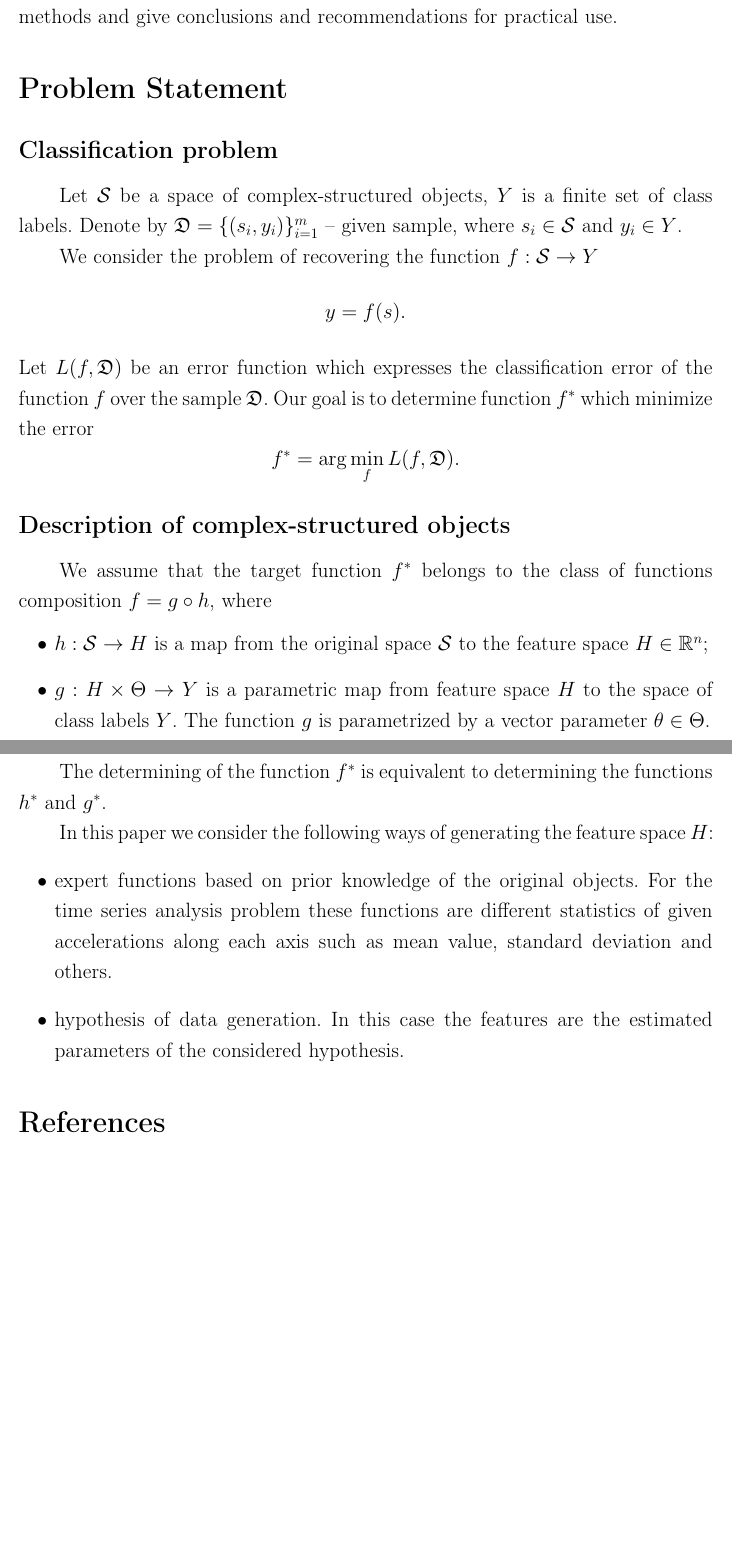
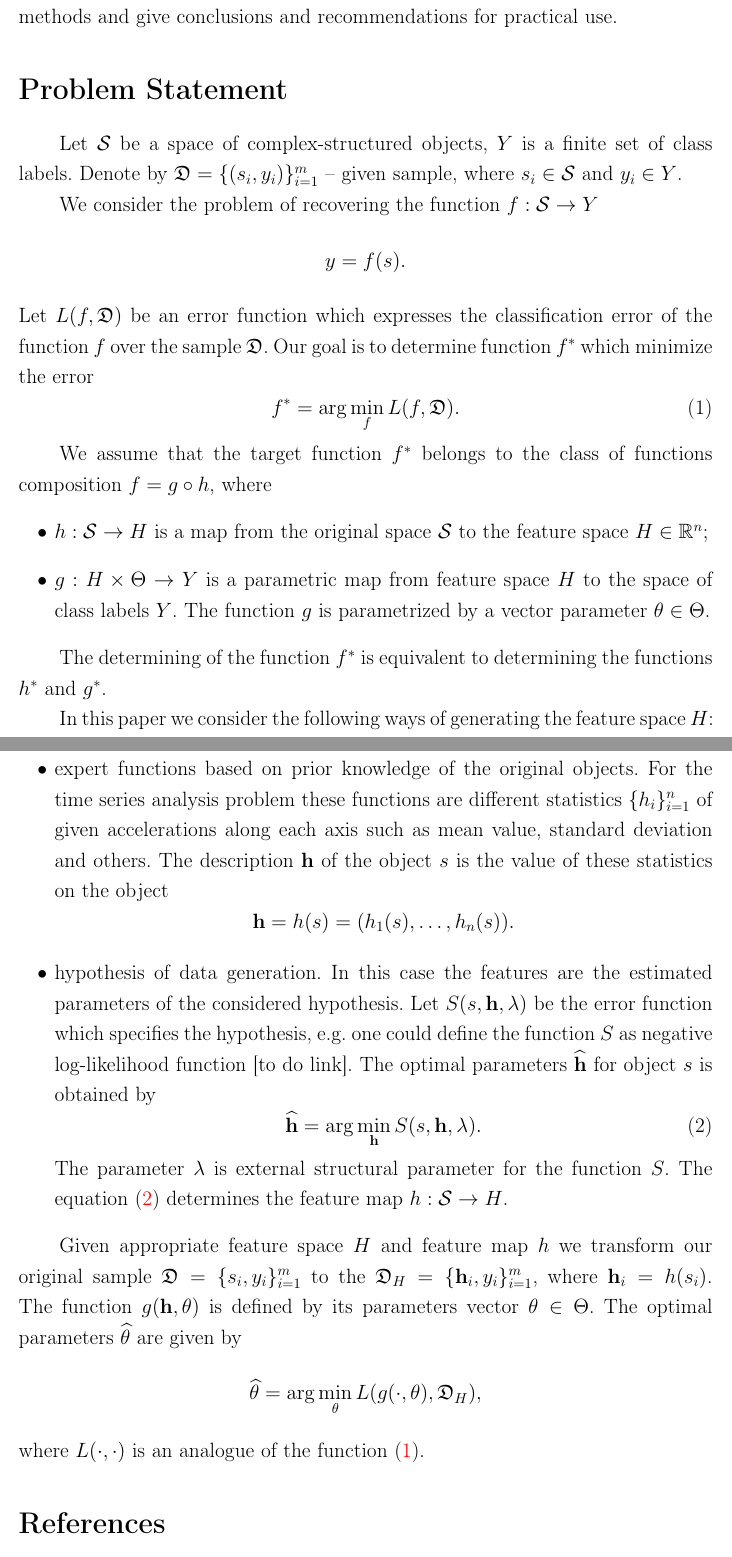
Before and after one commit to Ilyas979/2017-Isachenko-MetaModels, a LaTeX document (doc/MachineLearning2016ProjectReport.tex): two parts of pages 2 and 3 of 4, joined at a grey line, cut so that both start at the same text, the shorter picture padded with empty space. Compiled offline with pdfLaTeX; the source files are stored in an older character set and shown here as Unicode.

Commit message:
prob stat updated

```diff
--- a/doc/MachineLearning2016ProjectReport.tex
+++ b/doc/MachineLearning2016ProjectReport.tex
@@ -139,46 +139,90 @@
 \maketitle
 
 \section*{Introduction}
-This project is dedicated to multiclass classification of complex-structured objects (for which we don't have explicit features). The problem arises in many applications such as image recognition, signal processing or time series classification. We will focus on multiclass multivariate time series classification. In this setup time series are regarded as complex-structured objects without explicit feature description. This is reasonable because we can't operate with original features as time series might be of different size and not aligned \cite{geurts2001pattern}.
+This project is dedicated to multiclass classification of complex-structured objects (for which we don't have explicit features).
+The problem arises in many applications such as image recognition, signal processing or time series classification.
+We will focus on multiclass multivariate time series classification.
+In this setup time series are regarded as complex-structured objects without explicit feature description.
+This is reasonable because we can't operate with original features as time series might be of different size and not aligned \cite{geurts2001pattern}.
 
-We investigate classification of accelerometer time series \cite{wang2014human}. The data is time series of acceleration from three axis, which is sensed by mobile phone or other portable device with accelerometer. The task is to predict the activity a person is performing. List of activities might include walking, running, sitting or walking up/down the stairs.
+We investigate classification of accelerometer time series \cite{wang2014human}. The data is time series of acceleration from three axis, which is sensed by mobile phone or other portable device with accelerometer.
+The task is to predict the activity a person is performing.
+List of activities might include walking, running, sitting or walking up/down the stairs.
 
-In general the problem of classifying complex-structured objects can be split in two distinctive procedures. First, we need to extract informative features, and then we use those features as input to some classifier to obtain final model. For simplicity, we assume that these two procedures can be built and analyzed separately. In our project we focused mainly on comparing different methods of feature generation \cite{karasikov24feature, ivkin}. Extracted features can be later used for building classifiers and feature selection algorithms.
+In general the problem of classifying complex-structured objects can be split in two distinctive procedures.
+First, we need to extract informative features, and then we use those features as input to some classifier to obtain final model.
+For simplicity, we assume that these two procedures can be built and analyzed separately.
+In our project we focused mainly on comparing different methods of feature generation \cite{karasikov24feature, ivkin}.
+Extracted features can be later used for building classifiers and feature selection algorithms.
 
-The first approach for feature generation is calculating expertly defined functions of time series \cite{kwapisz2011activity}. These functions include average value, standard deviation, mean absolute deviation and distribution for each component. We consider this approach a baseline, as it is the simplest method we use.
+The first approach for feature generation is calculating expertly defined functions of time series \cite{kwapisz2011activity}.
+These functions include average value, standard deviation, mean absolute deviation and distribution for each component.
+We consider this approach a baseline, as it is the simplest method we use.
 
-We compare baseline with more sophisticated parametric feature generation methods. One of them is autoregressive model \cite{lukashin2003adaptive}. For each time series we build parametric model and use those parameters as features for classification. We also consider the model of singular spectrum analysis of time series \cite{hassani2007singular}. We use eigenvalues of trajectory matrix as features for building classifier.
+We compare baseline with more sophisticated parametric feature generation methods.
+One of them is autoregressive model \cite{lukashin2003adaptive}.
+For each time series we build parametric model and use those parameters as features for classification.
+We also consider the model of singular spectrum analysis of time series \cite{hassani2007singular}.
+We use eigenvalues of trajectory matrix as features for building classifier.
 
-In the first part of these report we give definitions and make problem statement. In the second part we describe all of the proposed approaches in more detail. Last, we make the experiment on real accelerometer datasets \cite{wisdm, usc}, compare all methods and give conclusions and recommendations for practical use.
+In the first part of these report we give definitions and make problem statement. In the second part we describe all of the proposed approaches in more detail.
+Last, we make the experiment on real accelerometer datasets \cite{wisdm, usc}, compare all methods and give conclusions and recommendations for practical use.
 
 \section*{Problem Statement}
-\subsection*{Classification problem}
-Let $\mathcal{S}$ be a space of complex-structured objects, $Y$ is a finite set of class labels. Denote by $\mathfrak{D} = \{(s_i, y_i)\}_{i=1}^m$~-- given sample, where $s_i \in \mathcal{S}$ and $y_i \in Y$.
+Let $\mathcal{S}$ be a space of complex-structured objects, $Y$ is a finite set of class labels.
+Denote by $\mathfrak{D} = \{(s_i, y_i)\}_{i=1}^m$~-- given sample, where $s_i \in \mathcal{S}$ and $y_i \in Y$.
 
 We consider the problem of recovering the function $f: \mathcal{S} \rightarrow Y$
 \[
 	y = f(s).
 \]
-Let $L(f, \mathfrak{D})$ be an error function which expresses the classification error of the function $f$ over the sample $\mathfrak{D}$. Our goal is to determine function $f^*$ which minimize the error
-\[
+Let $L(f, \mathfrak{D})$ be an error function which expresses the classification error of the function $f$ over the sample $\mathfrak{D}$.
+Our goal is to determine function $f^*$ which minimize the error
+\begin{equation}
 	f^* = \arg \min_{f} L(f, \mathfrak{D}).
-\]
-
-\subsection*{Description of complex-structured objects}
+	\label{eq::general_classification_task}
+\end{equation}
 
 We assume that the target function $f^*$ belongs to the class of functions composition $f = g \circ h$, where
 \begin{itemize}
-	\item $h: \mathcal{S} \rightarrow H$ is a map from the original space $\mathcal{S}$ to the feature space $H \in \mathbb{R}^n$;
-	\item $g: H \times \Theta \rightarrow Y$ is a parametric map from feature space $H$ to the space of class labels $Y$. The function $g$ is parametrized by a vector parameter $\theta \in \Theta$.
+	\item
+	$h: \mathcal{S} \rightarrow H$ is a map from the original space $\mathcal{S}$ to the feature space $H \in \mathbb{R}^n$;
+	\item
+	$g: H \times \Theta \rightarrow Y$ is a parametric map from feature space $H$ to the space of class labels $Y$.
+	The function $g$ is parametrized by a vector parameter $\theta \in \Theta$.
 \end{itemize}
 
 The determining of the function $f^*$ is equivalent to determining the functions $h^*$ and  $g^*$.
 
 In this paper we consider the following ways of generating the feature space~$H$:
 \begin{itemize}
-	\item expert functions based on prior knowledge of the original objects. For the time series analysis problem these functions are different statistics of given accelerations along each axis such as mean value, standard deviation and others.
-	\item hypothesis of data generation. In this case the features are the estimated parameters of the considered hypothesis.
+	\item
+	expert functions based on prior knowledge of the original objects.
+	For the time series analysis problem these functions are different statistics $\{h_i\}_{i=1}^n$ of given accelerations along each axis such as mean value, standard deviation and others.
+	The description $\mathbf{h}$ of the object $s$ is the value of these statistics on the object
+	\[
+		\mathbf{h} = h(s) = (h_1(s), \dots, h_n(s)).
+	\]
+	\item
+	hypothesis of data generation.
+	In this case the features are the estimated parameters of the considered hypothesis.
+	Let $S(s, \mathbf{h}, \mathbf{\lambda})$ be the error function which specifies the hypothesis, e.g. one could define the function $S$ as negative log-likelihood function [to do link].
+	The optimal parameters $\widehat{\mathbf{h}}$ for object $s$ is obtained by
+	\begin{equation}
+		\widehat{\mathbf{h}} = \arg \min_{\mathbf{h}} S( s, \mathbf{h}, \lambda).
+		\label{eq::optimal_description}
+	\end{equation}
+	The parameter $\lambda$ is external structural parameter for the function $S$.
+	The equation~\eqref{eq::optimal_description} determines the feature map $h:\mathcal{S} \rightarrow H$.
 \end{itemize}
+
+Given appropriate feature space $H$ and feature map $h$ we transform our original sample $\mathfrak{D} = \{s_i, y_i\}_{i=1}^m$ to the $\mathfrak{D}_H = \{\mathbf{h}_i, y_i\}_{i=1}^m$, where $\mathbf{h}_i = h(s_i)$.
+The function $g(\mathbf{h}, \theta)$ is defined by its parameters vector $\theta \in \Theta$.
+The optimal parameters~$\widehat{\theta}$ are given by
+\[
+	\widehat{\theta} = \arg \min_{\theta} L(g(\cdot, \theta), \mathfrak{D}_H),
+\]
+where $L(\cdot, \cdot)$ is an analogue of the function~\eqref{eq::general_classification_task}.
 
 \bibliographystyle{unsrt}
 \bibliography{ref.bib}
```
Also changed, not shown: doc/MachineLearning2016ProjectReport.pdf.
